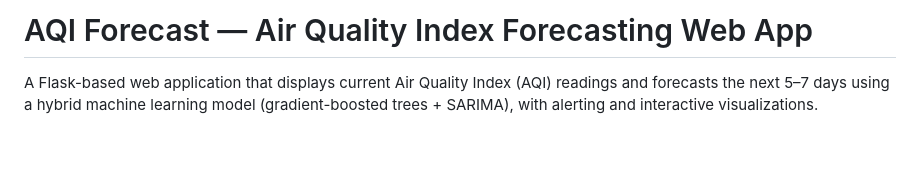
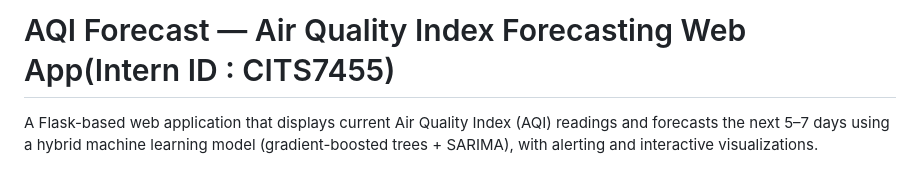
Before and after one commit to Ghulam-Mustafa/CodTech-AQI_Forecast, a Markdown page: README.md, the part around the change. Rendered like a GitHub page; blank space fills up the shorter version.

```diff
--- a/README.md
+++ b/README.md
@@ -1,4 +1,4 @@
-# AQI Forecast — Air Quality Index Forecasting Web App
+# AQI Forecast — Air Quality Index Forecasting Web App(Intern ID : CITS7455)
 
 A Flask-based web application that displays current Air Quality Index (AQI) readings
 and forecasts the next 5–7 days using a hybrid machine learning model (gradient-boosted
```
